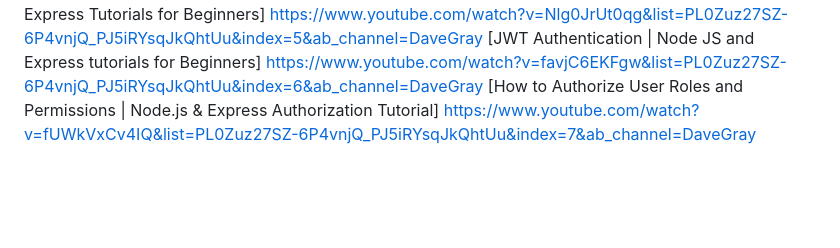
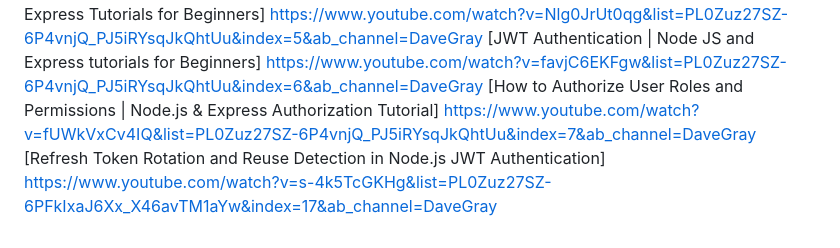
Before and after one commit to Koyonari/BED2024Apr_P03_T05, a Markdown page: README.md, the part around the change. Drawn GitHub-style; blank space fills up the shorter version.

```diff
--- a/README.md
+++ b/README.md
@@ -976,3 +976,4 @@ N/A, recipe id is from req.params.id
 [User Password Authentication | Node.js & Express Tutorials for Beginners] https://www.youtube.com/watch?v=Nlg0JrUt0qg&list=PL0Zuz27SZ-6P4vnjQ_PJ5iRYsqJkQhtUu&index=5&ab_channel=DaveGray
 [JWT Authentication | Node JS and Express tutorials for Beginners] https://www.youtube.com/watch?v=favjC6EKFgw&list=PL0Zuz27SZ-6P4vnjQ_PJ5iRYsqJkQhtUu&index=6&ab_channel=DaveGray
 [How to Authorize User Roles and Permissions | Node.js & Express Authorization Tutorial] https://www.youtube.com/watch?v=fUWkVxCv4IQ&list=PL0Zuz27SZ-6P4vnjQ_PJ5iRYsqJkQhtUu&index=7&ab_channel=DaveGray
+[Refresh Token Rotation and Reuse Detection in Node.js JWT Authentication] https://www.youtube.com/watch?v=s-4k5TcGKHg&list=PL0Zuz27SZ-6PFkIxaJ6Xx_X46avTM1aYw&index=17&ab_channel=DaveGray
```
